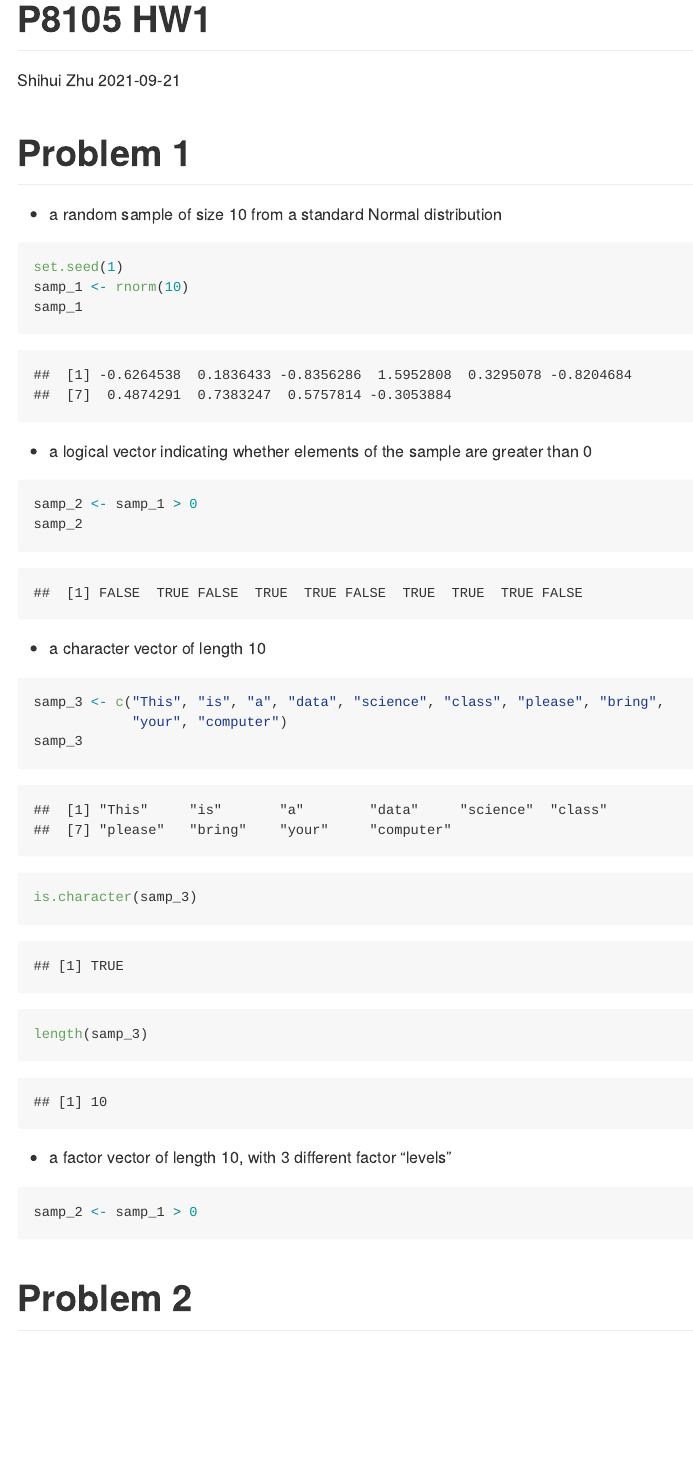
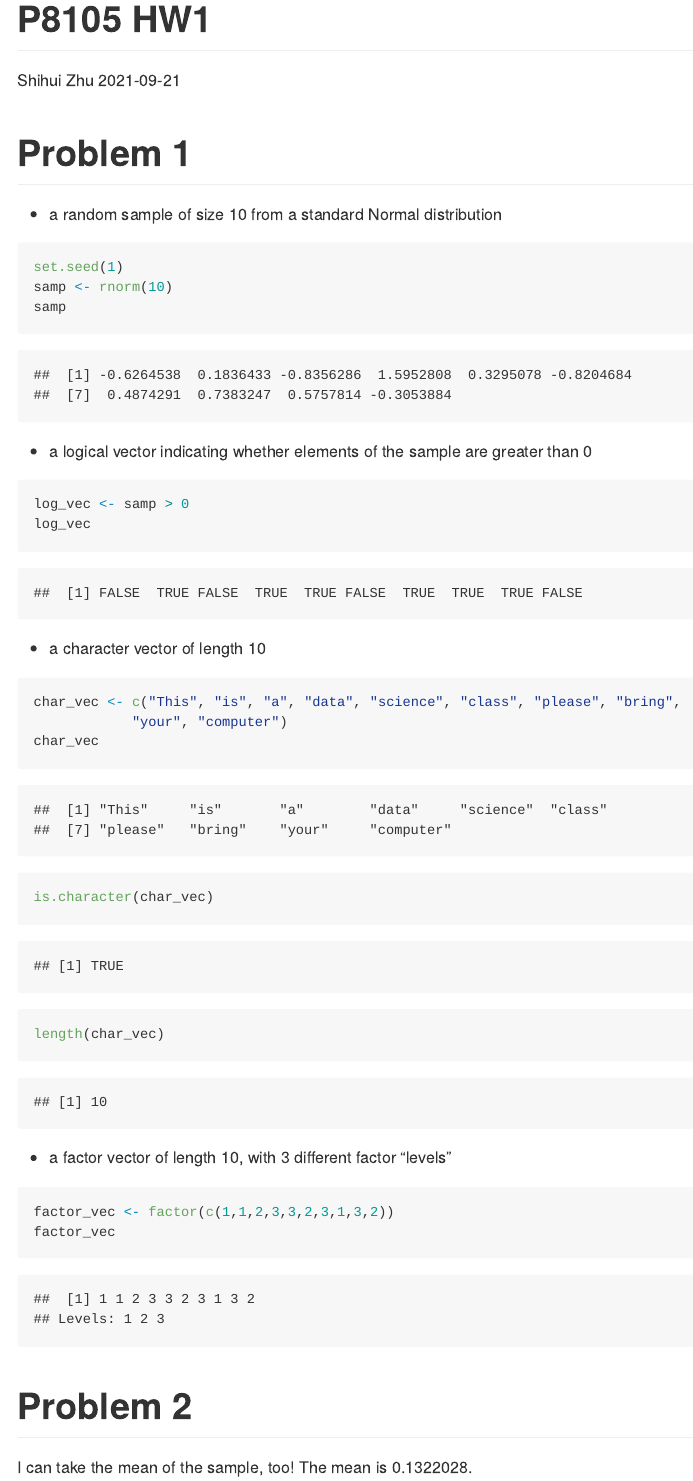
Before and after one commit to sz3029/p8105_hw1, an R Markdown document (p8105_hw1_sz3029.Rmd): the page in a window 1100 px wide, from its top. Rendered offline with R 4.5, knitr and Pandoc, with nearby package versions.

Commit message:
problem 1 second edit

````diff
--- a/p8105_hw1_sz3029.Rmd
+++ b/p8105_hw1_sz3029.Rmd
@@ -8,30 +8,31 @@ output: github_document
 # Problem 1
 
 * a random sample of size 10 from a standard Normal distribution
-```{r}
+```{r randome sample}
 set.seed(1)
-samp_1 <- rnorm(10)
-samp_1
+samp <- rnorm(10)
+samp
 ```
 
 * a logical vector indicating whether elements of the sample are greater than 0
-```{r}
-samp_2 <- samp_1 > 0
-samp_2
+```{r logical vector}
+log_vec <- samp > 0
+log_vec
 ```
 
 * a character vector of length 10
-```{r}
-samp_3 <- c("This", "is", "a", "data", "science", "class", "please", "bring",
+```{r character vector}
+char_vec <- c("This", "is", "a", "data", "science", "class", "please", "bring",
             "your", "computer")
-samp_3
-is.character(samp_3)
-length(samp_3)
+char_vec
+is.character(char_vec)
+length(char_vec)
 ```
 
 * a factor vector of length 10, with 3 different factor “levels”
-```{r}
-samp_2 <- samp_1 > 0
+```{r factor vector}
+factor_vec <- factor(c(1,1,2,3,3,2,3,1,3,2))
+factor_vec
 ```
 
 # Problem 2
````
Also changed, not shown: p8105_hw1_sz3029.md (added).
